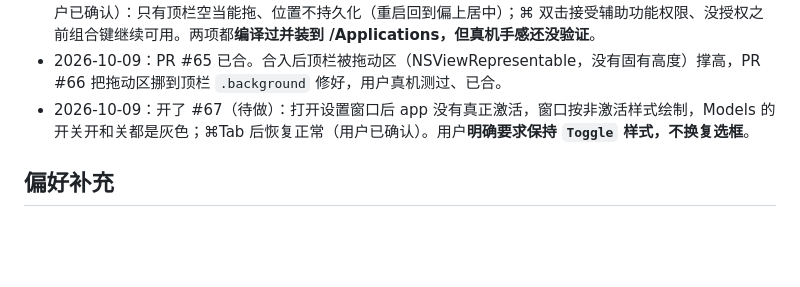
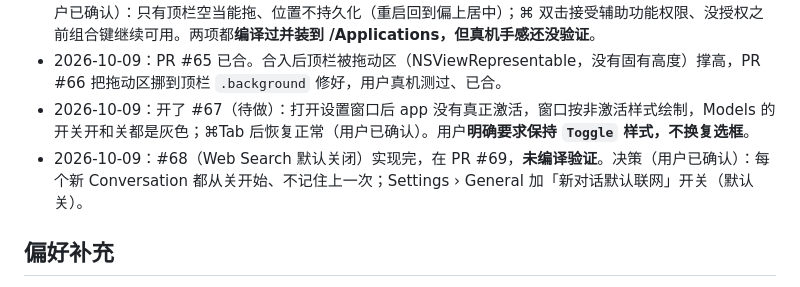
Before and after one commit to linem7/Chatbot, a Markdown page: MEMORY.md, the part around the change. GitHub-like rendering; blank space fills up the shorter version.

Commit message:
记录进度到 MEMORY.md：#68 在 PR #69
Co-Authored-By: Claude Opus 5.5 <noreply@anthropic.com>

```diff
--- a/MEMORY.md
+++ b/MEMORY.md
@@ -54,6 +54,7 @@
 - 2026-10-09：#63（面板可拖动）和 #64（Hotkey 支持连按两次 ⌘）实现完，在 PR #65 里。决策（用户已确认）：只有顶栏空当能拖、位置不持久化（重启回到偏上居中）；⌘ 双击接受辅助功能权限、没授权之前组合键继续可用。两项都**编译过并装到 /Applications，但真机手感还没验证**。
 - 2026-10-09：PR #65 已合。合入后顶栏被拖动区（NSViewRepresentable，没有固有高度）撑高，PR #66 把拖动区挪到顶栏 `.background` 修好，用户真机测过、已合。
 - 2026-10-09：开了 #67（待做）：打开设置窗口后 app 没有真正激活，窗口按非激活样式绘制，Models 的开关开和关都是灰色；⌘Tab 后恢复正常（用户已确认）。用户**明确要求保持 `Toggle` 样式，不换复选框**。
+- 2026-10-09：#68（Web Search 默认关闭）实现完，在 PR #69，**未编译验证**。决策（用户已确认）：每个新 Conversation 都从关开始、不记住上一次；Settings › General 加「新对话默认联网」开关（默认关）。
 
 ## 偏好补充
 
```
